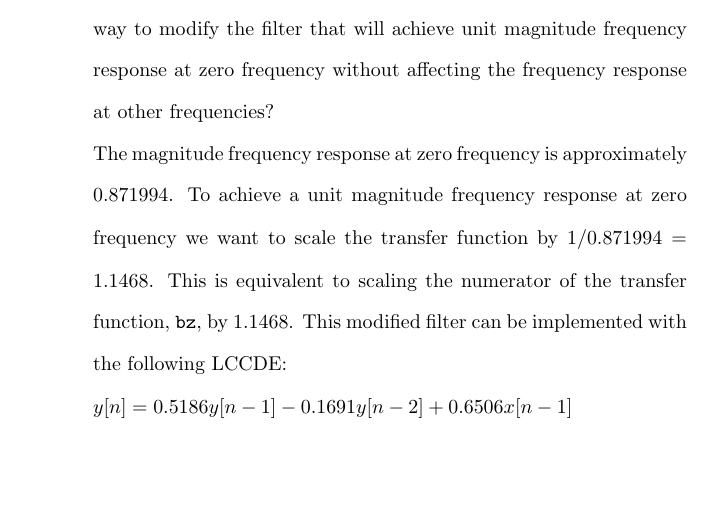
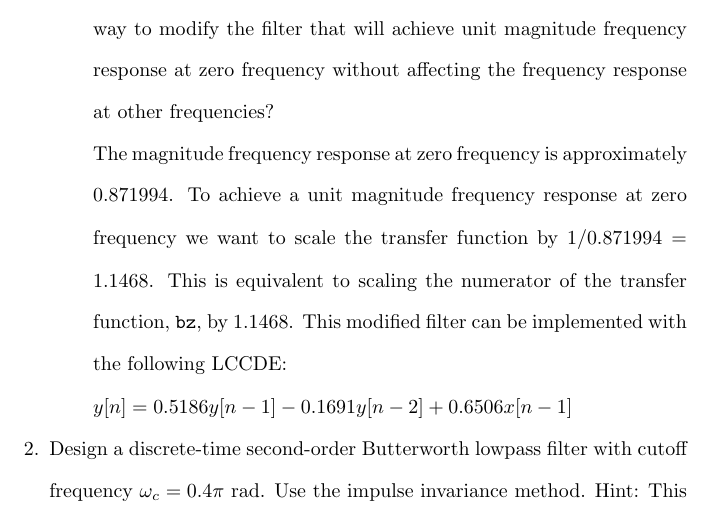
Before and after one commit to osowatzke/ECE529_HW, a LaTeX problem sheet (5/Homework5_Sowatzke.tex): part of page 6 of 6 before the commit and part of page 6 of 7 after it, cut so that both start at the same text, the shorter picture padded with empty space. Compiled offline with pdfLaTeX.

Commit message:
Added problem statement for problem 2

```diff
--- a/5/Homework5_Sowatzke.tex
+++ b/5/Homework5_Sowatzke.tex
@@ -243,7 +243,9 @@
 
 				The magnitude frequency response at zero frequency is approximately $0.871994$. To achieve a unit magnitude frequency response at zero frequency we want to scale the transfer function by $1/0.871994 = 1.1468$. This is equivalent to scaling the numerator of the transfer function, \texttt{bz}, by $1.1468$. This modified filter can be implemented with the following LCCDE:
 
-				$y[n] = 0.5186y[n-1] - 0.1691y[n-2] + 0.6506x[n-1]}$
+				$y[n] = 0.5186y[n-1] - 0.1691y[n-2] + 0.6506x[n-1]$
 		\end{enumerate}
+		\item Design a discrete-time second-order Butterworth lowpass filter with cutoff frequency $\omega_c = 0.4\pi\ \text{rad}$. Use the impulse invariance method.
+		Hint: This problem is trivial after you've completed the previous problem.
 	\end{enumerate}
 \end{document}
```
